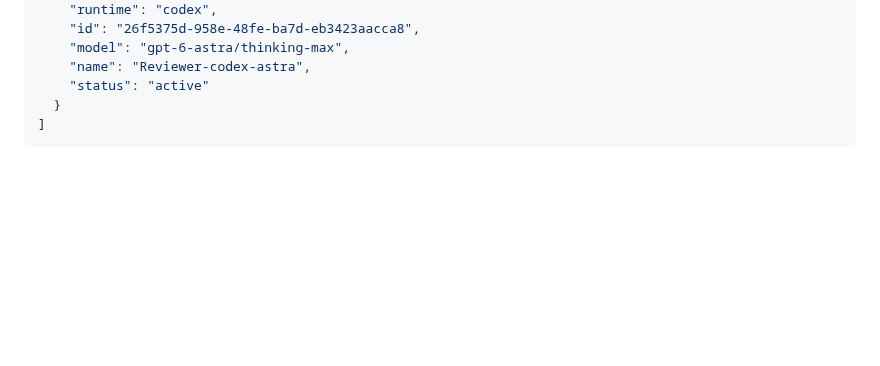
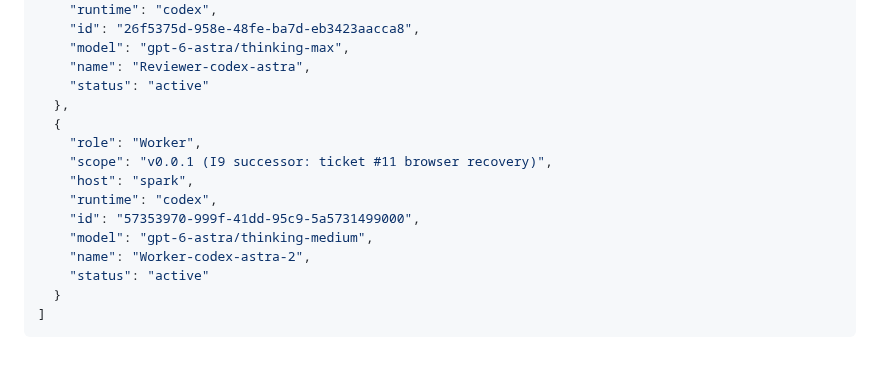
Before and after one commit to code2hack/EyeBrowse, a Markdown page: CONTRIBUTORS.md, the part around the change. GitHub-like rendering; blank space fills up the shorter version.

Commit message:
registry: register Worker-codex-astra-2 (57353970, codex/gpt-6-astra medium) - second standalone Worker per Owner parallel directive, dispatched to ticket #11; created detached from Manager (no parent-agent label) (Manager: EyeBrowse-Manager-GLM-r3)

````diff
--- a/CONTRIBUTORS.md
+++ b/CONTRIBUTORS.md
@@ -366,6 +366,16 @@ The single JSON array below is the canonical registry. `(host, runtime, id)` ide
     "model": "gpt-6-astra/thinking-max",
     "name": "Reviewer-codex-astra",
     "status": "active"
+  },
+  {
+    "role": "Worker",
+    "scope": "v0.0.1 (I9 successor: ticket #11 browser recovery)",
+    "host": "spark",
+    "runtime": "codex",
+    "id": "57353970-999f-41dd-95c9-5a5731499000",
+    "model": "gpt-6-astra/thinking-medium",
+    "name": "Worker-codex-astra-2",
+    "status": "active"
   }
 ]
 ```
````
